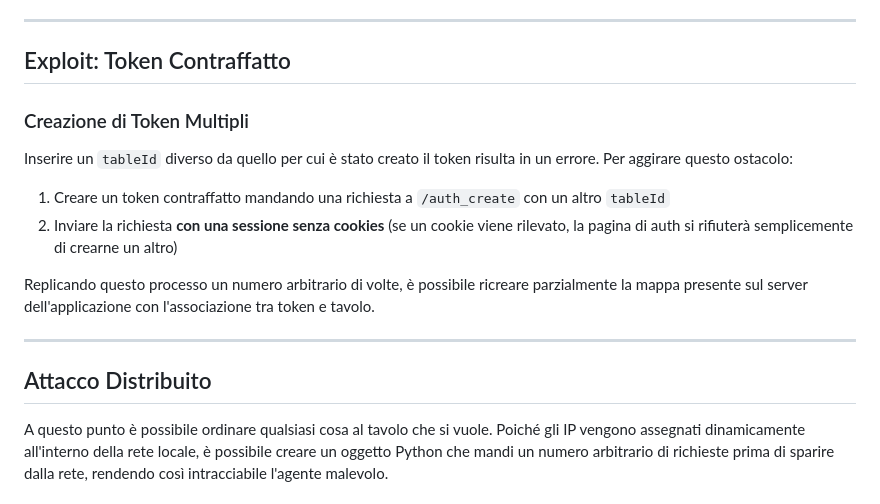
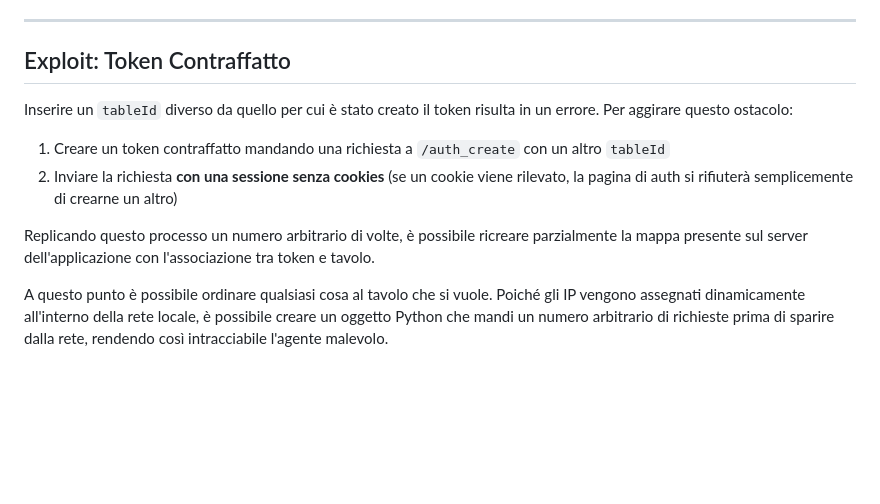
Before and after one commit to Birrus09/SushiXploit, a Markdown page: exploit.md, the part around the change. Rendered like a GitHub page; blank space fills up the shorter version.

```diff
--- a/exploit.md
+++ b/exploit.md
@@ -30,8 +30,6 @@ Una volta creato il codice, l'utente può procedere ad ordinare i piatti.
 
 ## Exploit: Token Contraffatto
 
-### Creazione di Token Multipli
-
 Inserire un `tableId` diverso da quello per cui è stato creato il token risulta in un errore. Per aggirare questo ostacolo:
 
 1. Creare un token contraffatto mandando una richiesta a `/auth_create` con un altro `tableId`
@@ -39,10 +37,6 @@ Inserire un `tableId` diverso da quello per cui è stato creato il token risulta
 
 
 Replicando questo processo un numero arbitrario di volte, è possibile ricreare parzialmente la mappa presente sul server dell'applicazione con l'associazione tra token e tavolo.
-
----
-
-## Attacco Distribuito
 
 A questo punto è possibile ordinare qualsiasi cosa al tavolo che si vuole. Poiché gli IP vengono assegnati dinamicamente all'interno della rete locale, è possibile creare un oggetto Python che mandi un numero arbitrario di richieste prima di sparire dalla rete, rendendo così intracciabile l'agente malevolo.
 
```
